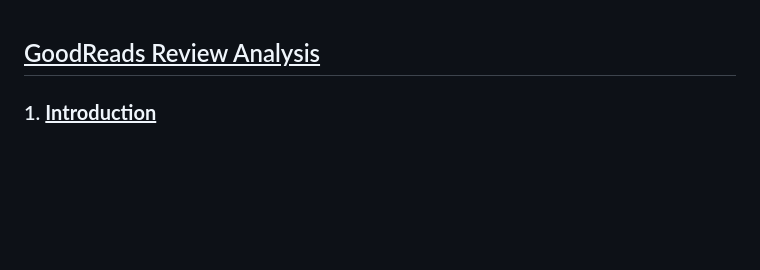
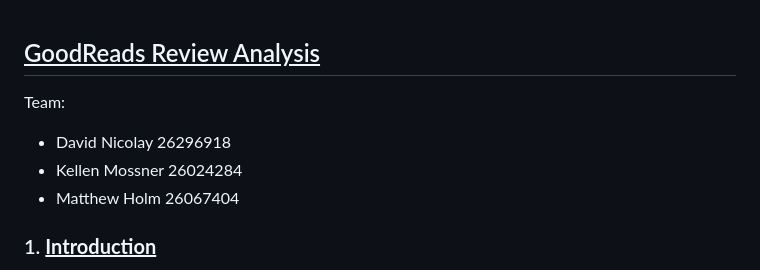
Before and after one commit to Voltzz9/GoodReviews, a Markdown page: Summary.md, the part around the change. Drawn GitHub-style; blank space fills up the shorter version.

Commit message:
add team to summary

```diff
--- a/Summary.md
+++ b/Summary.md
@@ -1,5 +1,9 @@
 
 ## <u>GoodReads Review Analysis</u>
+Team:
+- David Nicolay 26296918
+- Kellen Mossner 26024284
+- Matthew Holm 26067404
 
 ### 1. <u>**Introduction**</u>
 Our analysis uses a variety of natural language processing techniques we learned in class to analyze book reviews from the our GoodReads dataset which we scraped. The main goals were to generate useful text like summaries, book descriptions, and star rating prediction, as well as to extract valuable information from user evaluations. Aspect-based sentiment analysis (ABSA), text generation, sentiment analysis, and summarization were some of the methods employed.
```
